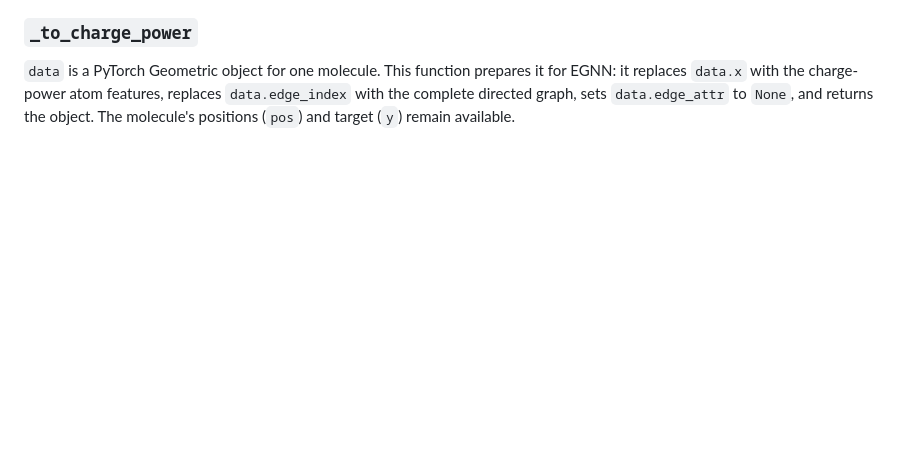
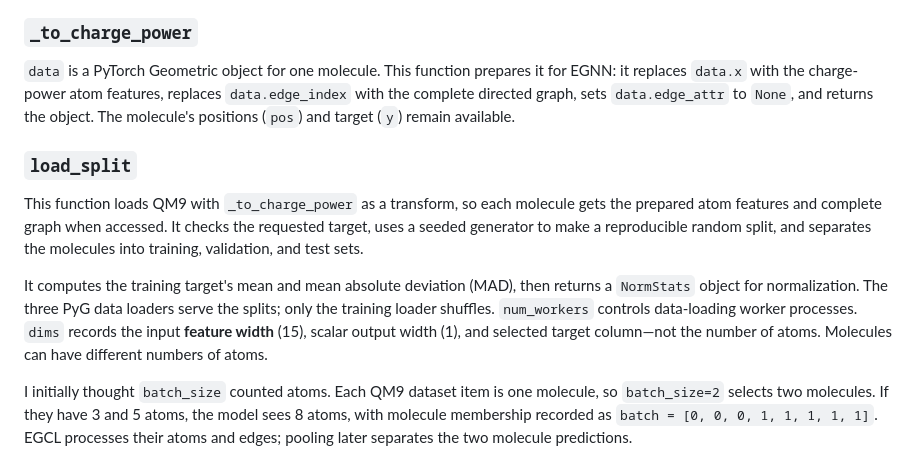
Before and after one commit to mettafore/gdl-papers, a Markdown page: papers/01-EGNN/learning-notes.md, the part around the change. Drawn GitHub-style; blank space fills up the shorter version.

Commit message:
docs(egnn): record data split understanding

```diff
--- a/papers/01-EGNN/learning-notes.md
+++ b/papers/01-EGNN/learning-notes.md
@@ -82,3 +82,11 @@ The mask removes pairs where an atom connects to itself (`row == col`). Stacking
 ### `_to_charge_power`
 
 `data` is a PyTorch Geometric object for one molecule. This function prepares it for EGNN: it replaces `data.x` with the charge-power atom features, replaces `data.edge_index` with the complete directed graph, sets `data.edge_attr` to `None`, and returns the object. The molecule's positions (`pos`) and target (`y`) remain available.
+
+### `load_split`
+
+This function loads QM9 with `_to_charge_power` as a transform, so each molecule gets the prepared atom features and complete graph when accessed. It checks the requested target, uses a seeded generator to make a reproducible random split, and separates the molecules into training, validation, and test sets.
+
+It computes the training target's mean and mean absolute deviation (MAD), then returns a `NormStats` object for normalization. The three PyG data loaders serve the splits; only the training loader shuffles. `num_workers` controls data-loading worker processes. `dims` records the input **feature width** (15), scalar output width (1), and selected target column—not the number of atoms. Molecules can have different numbers of atoms.
+
+I initially thought `batch_size` counted atoms. Each QM9 dataset item is one molecule, so `batch_size=2` selects two molecules. If they have 3 and 5 atoms, the model sees 8 atoms, with molecule membership recorded as `batch = [0, 0, 0, 1, 1, 1, 1, 1]`. EGCL processes their atoms and edges; pooling later separates the two molecule predictions.
```
